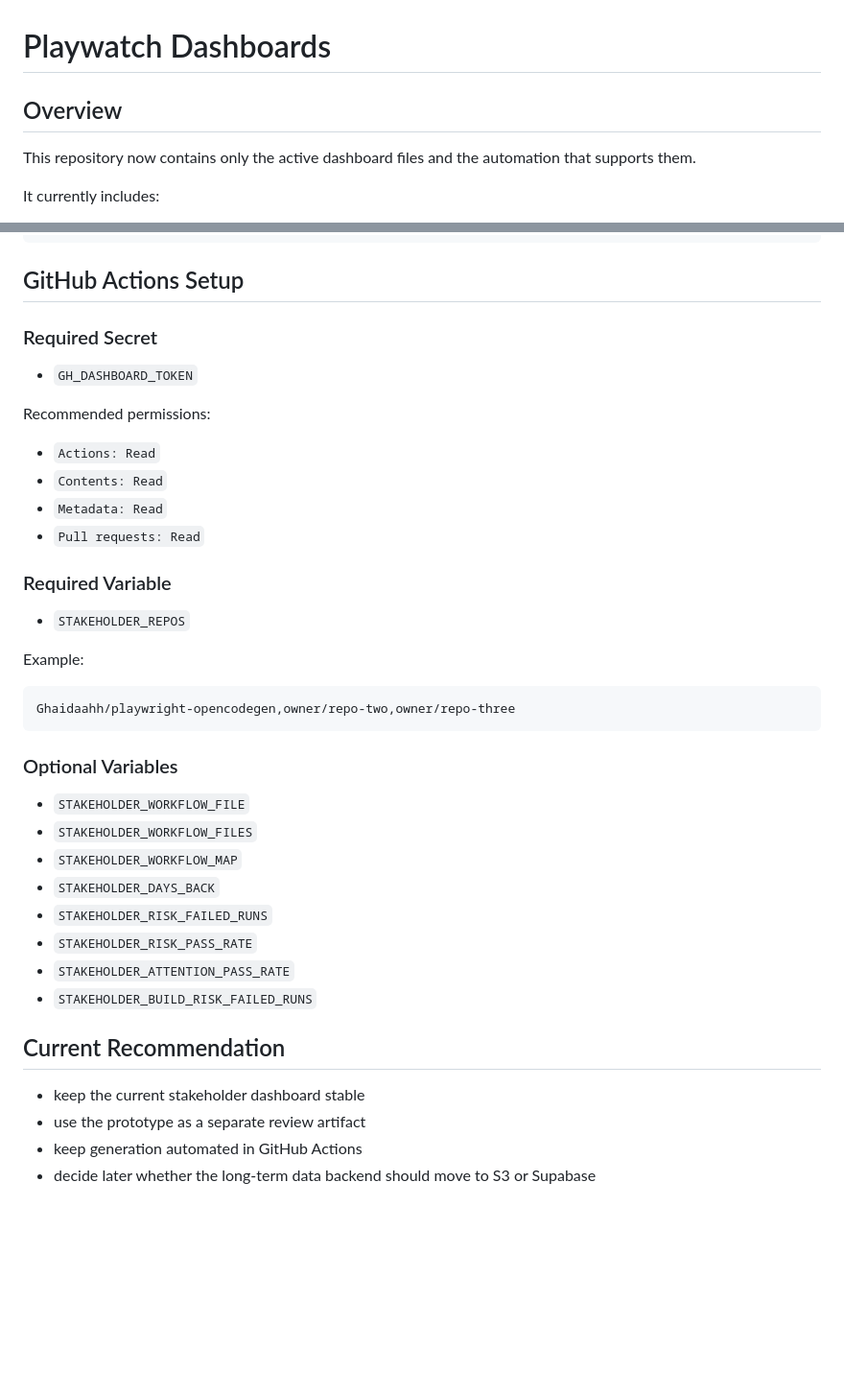
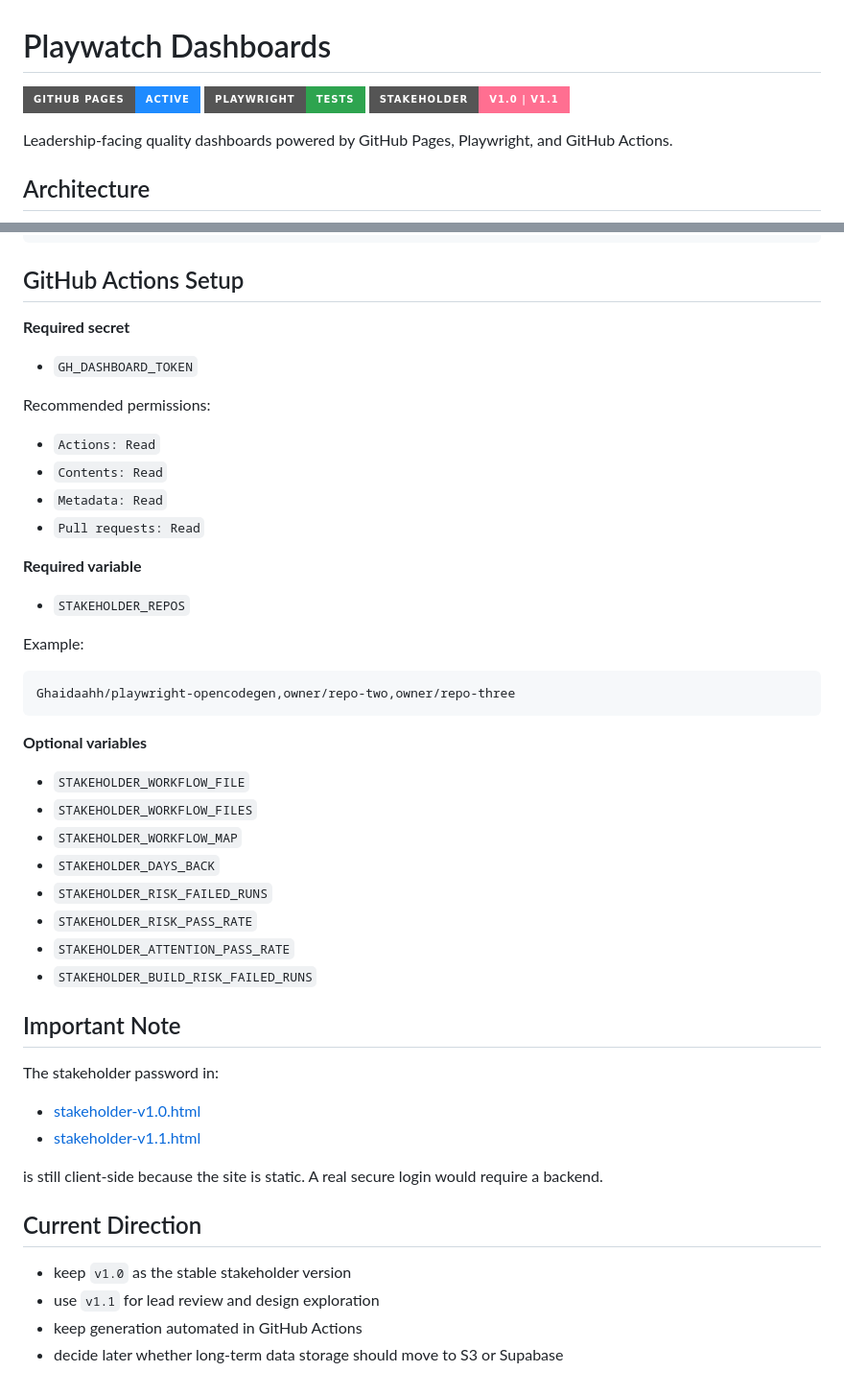
Before and after one commit to Ghaidaahh/playwright-opencodegen, a Markdown page: README.md, 2 parts joined by grey strips. Shown at 96% size. GitHub-like rendering; badges without logos; blank space fills up the shorter version.

````diff
--- a/README.md
+++ b/README.md
@@ -1,8 +1,10 @@
 # Playwatch Dashboards
 
-## Overview
+![Pages](https://img.shields.io/badge/GitHub%20Pages-active-1f8bff?style=for-the-badge)
+![Playwright](https://img.shields.io/badge/Playwright-tests-2ea44f?style=for-the-badge)
+![Stakeholder](https://img.shields.io/badge/Stakeholder-v1.0%20%7C%20v1.1-ff6f91?style=for-the-badge)
 
-This repository now contains only the active dashboard files and the automation that supports them.
+Leadership-facing quality dashboards powered by GitHub Pages, Playwright, and GitHub Actions.
 
-It currently includes:
+## Architecture
 
@@ -101,7 +106,7 @@ SIMULATE_FAILING_DASHBOARD_TEST=true npx playwright test tests/stakeholder-dashb
 
 ## GitHub Actions Setup
 
-### Required Secret
+**Required secret**
 
 - `GH_DASHBOARD_TOKEN`
 
@@ -112,7 +117,7 @@ Recommended permissions:
 - `Metadata: Read`
 - `Pull requests: Read`
 
-### Required Variable
+**Required variable**
 
 - `STAKEHOLDER_REPOS`
 
@@ -122,7 +127,7 @@ Example:
 Ghaidaahh/playwright-opencodegen,owner/repo-two,owner/repo-three
 ```
 
-### Optional Variables
+**Optional variables**
 
 - `STAKEHOLDER_WORKFLOW_FILE`
 - `STAKEHOLDER_WORKFLOW_FILES`
@@ -133,9 +138,18 @@ Ghaidaahh/playwright-opencodegen,owner/repo-two,owner/repo-three
 - `STAKEHOLDER_ATTENTION_PASS_RATE`
 - `STAKEHOLDER_BUILD_RISK_FAILED_RUNS`
 
-## Current Recommendation
+## Important Note
 
-- keep the current stakeholder dashboard stable
-- use the prototype as a separate review artifact
+The stakeholder password in:
+
+- [stakeholder-v1.0.html](/Users/ghegazy/Playwright/stakeholder-v1.0.html)
+- [stakeholder-v1.1.html](/Users/ghegazy/Playwright/stakeholder-v1.1.html)
+
+is still client-side because the site is static. A real secure login would require a backend.
+
+## Current Direction
+
+- keep `v1.0` as the stable stakeholder version
+- use `v1.1` for lead review and design exploration
 - keep generation automated in GitHub Actions
-- decide later whether the long-term data backend should move to S3 or Supabase
+- decide later whether long-term data storage should move to S3 or Supabase
````
Also changed, not shown: other parts of README.md (+57 -54 lines).
